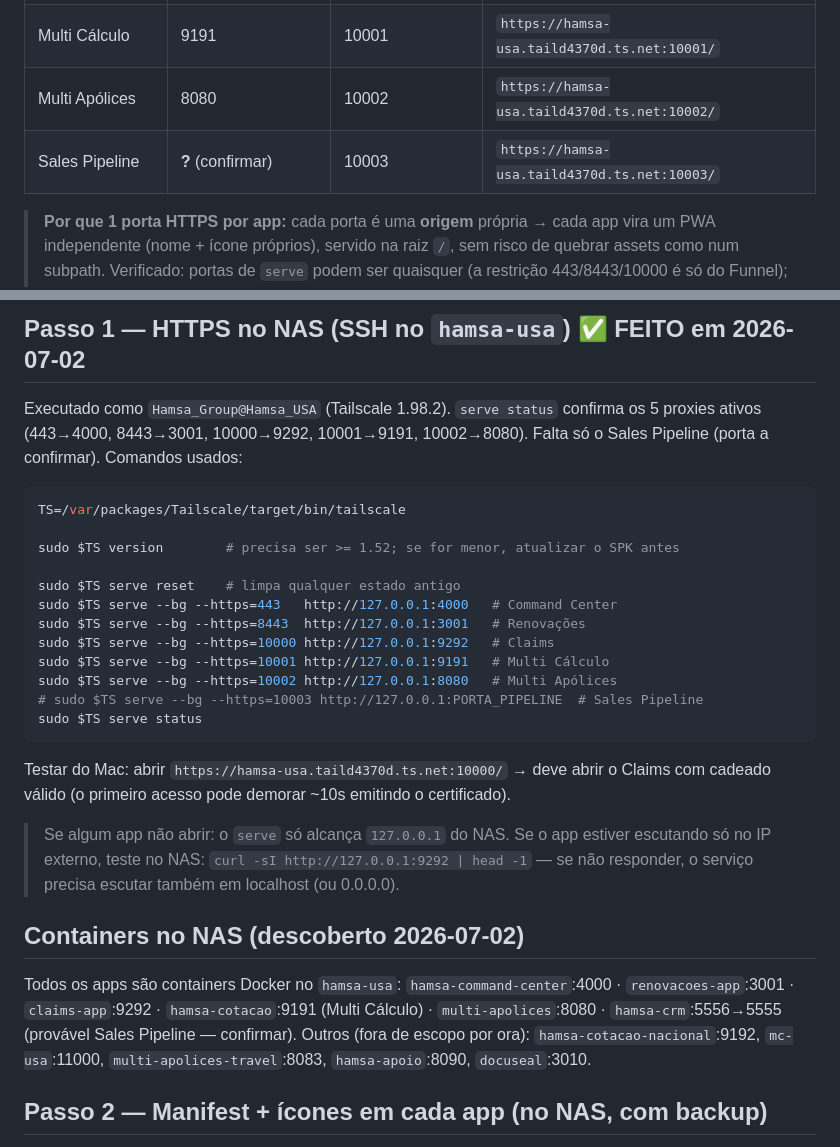
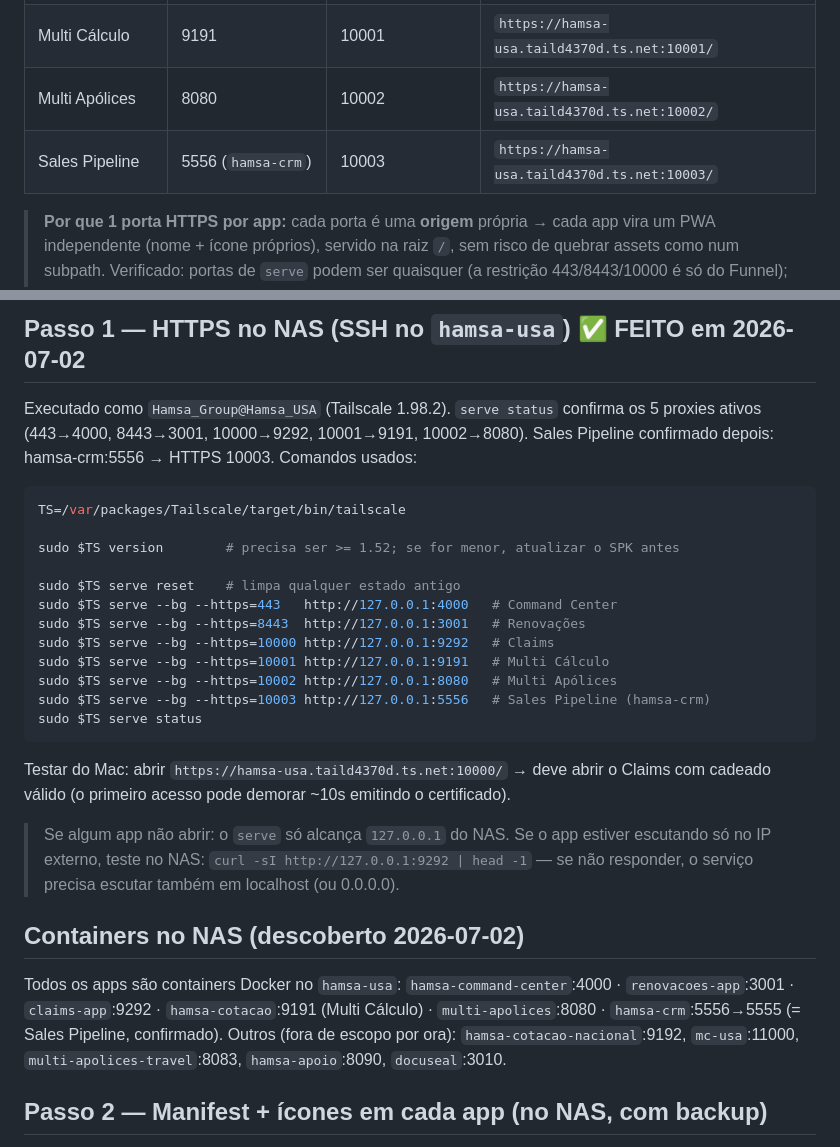
Before and after one commit to sergiofarjoun-hub/assinatura, a Markdown page: DEPLOY.md, 2 parts joined by grey strips. Rendered like a GitHub page.

Commit message:
DEPLOY.md: Sales Pipeline confirmed as hamsa-crm:5556 -> HTTPS 10003

````diff
--- a/DEPLOY.md
+++ b/DEPLOY.md
@@ -14,7 +14,7 @@ em cada app.
 | Claims         | 9292                | 10000               | `https://hamsa-usa.taild4370d.ts.net:10000/`    |
 | Multi Cálculo  | 9191                | 10001               | `https://hamsa-usa.taild4370d.ts.net:10001/`    |
 | Multi Apólices | 8080                | 10002               | `https://hamsa-usa.taild4370d.ts.net:10002/`    |
-| Sales Pipeline | **?** (confirmar)   | 10003               | `https://hamsa-usa.taild4370d.ts.net:10003/`    |
+| Sales Pipeline | 5556 (`hamsa-crm`)  | 10003               | `https://hamsa-usa.taild4370d.ts.net:10003/`    |
 
 > **Por que 1 porta HTTPS por app:** cada porta é uma **origem** própria → cada
 > app vira um PWA independente (nome + ícone próprios), servido na raiz `/`,
@@ -44,7 +44,7 @@ Settings → Features: **HTTPS Certificates** + **MagicDNS** habilitados.
 
 Executado como `Hamsa_Group@Hamsa_USA` (Tailscale 1.98.2). `serve status` confirma
 os 5 proxies ativos (443→4000, 8443→3001, 10000→9292, 10001→9191, 10002→8080).
-Falta só o Sales Pipeline (porta a confirmar). Comandos usados:
+Sales Pipeline confirmado depois: hamsa-crm:5556 → HTTPS 10003. Comandos usados:
 
 ```bash
 TS=/var/packages/Tailscale/target/bin/tailscale
@@ -57,7 +57,7 @@ sudo $TS serve --bg --https=8443  http://127.0.0.1:3001   # Renovações
 sudo $TS serve --bg --https=10000 http://127.0.0.1:9292   # Claims
 sudo $TS serve --bg --https=10001 http://127.0.0.1:9191   # Multi Cálculo
 sudo $TS serve --bg --https=10002 http://127.0.0.1:8080   # Multi Apólices
-# sudo $TS serve --bg --https=10003 http://127.0.0.1:PORTA_PIPELINE  # Sales Pipeline
+sudo $TS serve --bg --https=10003 http://127.0.0.1:5556   # Sales Pipeline (hamsa-crm)
 sudo $TS serve status
 ```
 
@@ -74,7 +74,7 @@ Claims com cadeado válido (o primeiro acesso pode demorar ~10s emitindo o certi
 Todos os apps são containers Docker no `hamsa-usa`:
 `hamsa-command-center`:4000 · `renovacoes-app`:3001 · `claims-app`:9292 ·
 `hamsa-cotacao`:9191 (Multi Cálculo) · `multi-apolices`:8080 ·
-`hamsa-crm`:5556→5555 (provável Sales Pipeline — confirmar).
+`hamsa-crm`:5556→5555 (= Sales Pipeline, confirmado).
 Outros (fora de escopo por ora): `hamsa-cotacao-nacional`:9192, `mc-usa`:11000,
 `multi-apolices-travel`:8083, `hamsa-apoio`:8090, `docuseal`:3010.
 
````
